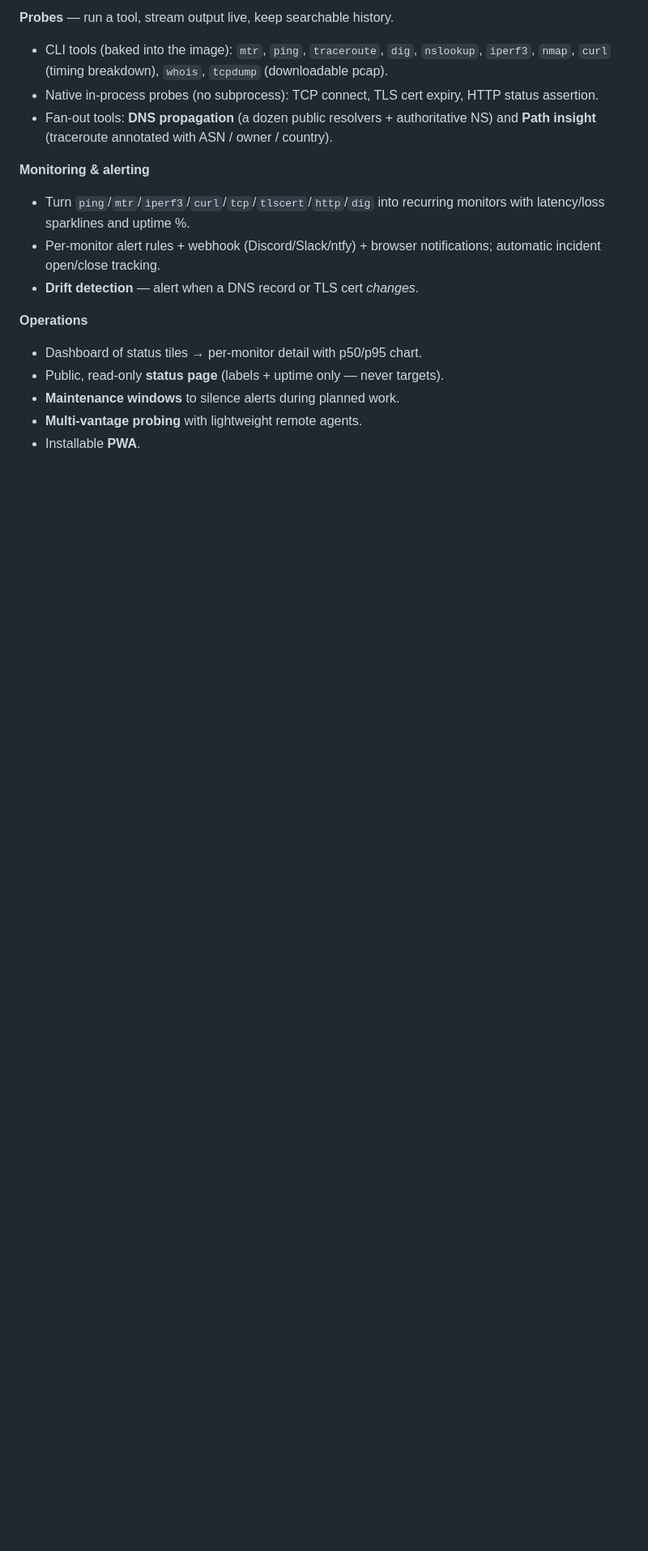
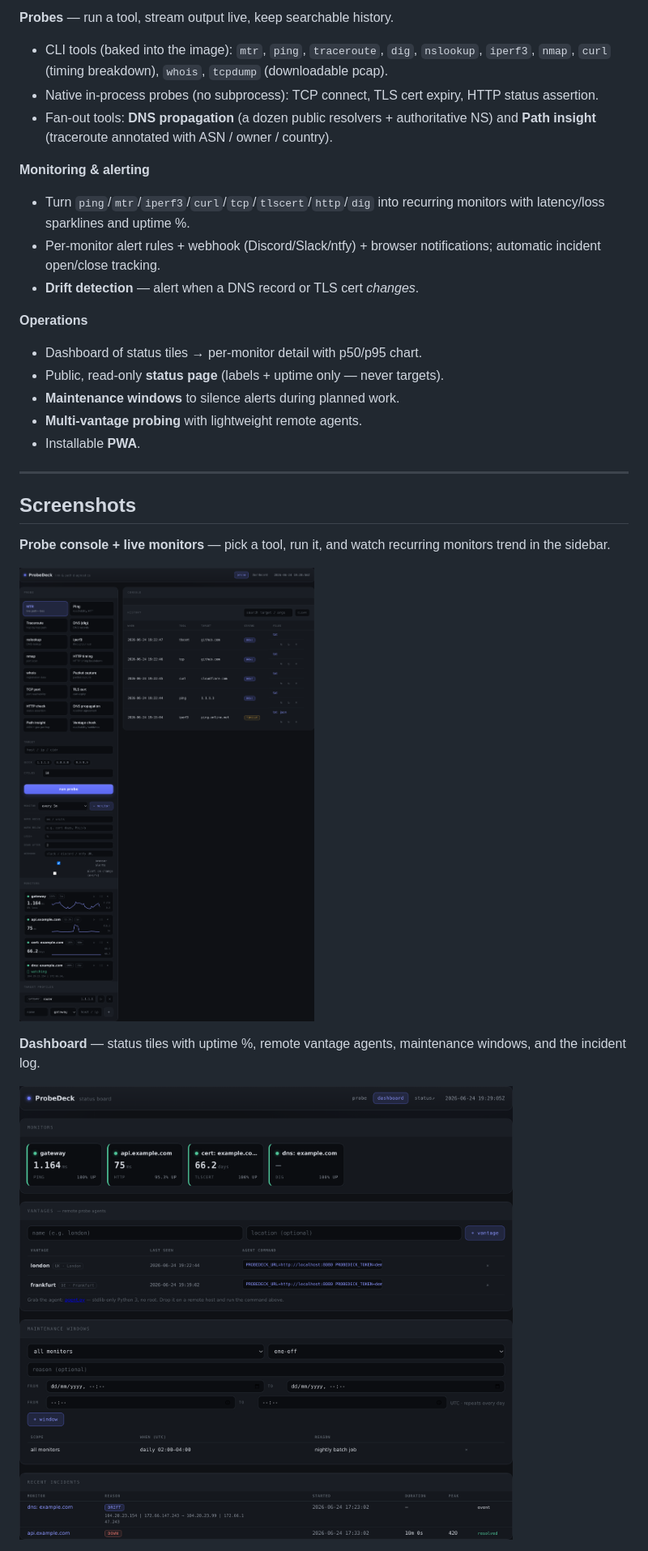
Before and after one commit to taffy210/probedeck, a Markdown page: README.md, the part around one of its changes. Shown at 81% size. GitHub-like rendering; pictures changed too: docs/screenshots/dashboard.png (added), docs/screenshots/probe.png (added); blank space fills up the shorter version.

Commit message:
docs: add UI screenshots to the README
Probe console, dashboard, monitor detail (latency chart with outage
overlay), and the public status page — captured from the live app.

```diff
--- a/README.md
+++ b/README.md
@@ -70,3 +71,18 @@ FastAPI · htmx · SQLite · one Docker image · no build step · no external se
 - **Maintenance windows** to silence alerts during planned work.
 - **Multi-vantage probing** with lightweight remote agents.
 - Installable **PWA**.
+
+---
+
+## Screenshots
+
+**Probe console + live monitors** — pick a tool, run it, and watch recurring
+monitors trend in the sidebar.
+
+![ProbeDeck probe page with the tool grid, monitor-add form, live monitor sparklines, and run history](docs/screenshots/probe.png)
+
+**Dashboard** — status tiles with uptime %, remote vantage agents, maintenance
+windows, and the incident log.
+
+![ProbeDeck dashboard showing monitor tiles, vantages, a maintenance window, and recent incidents](docs/screenshots/dashboard.png)
+
```
Also changed, not shown: other parts of README.md (+9 -0 lines), docs/screenshots/monitor-detail.png (added), docs/screenshots/status.png (added).
